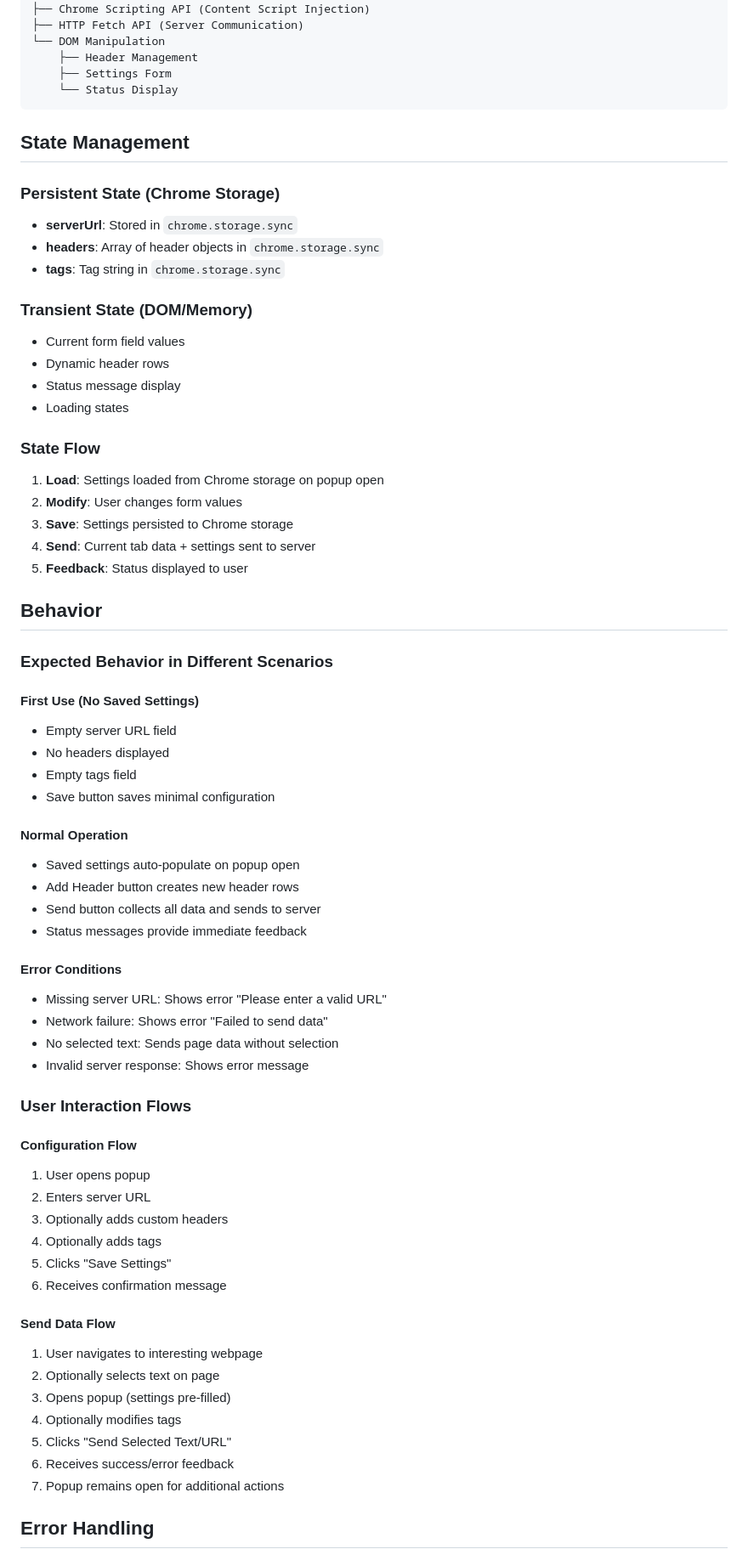
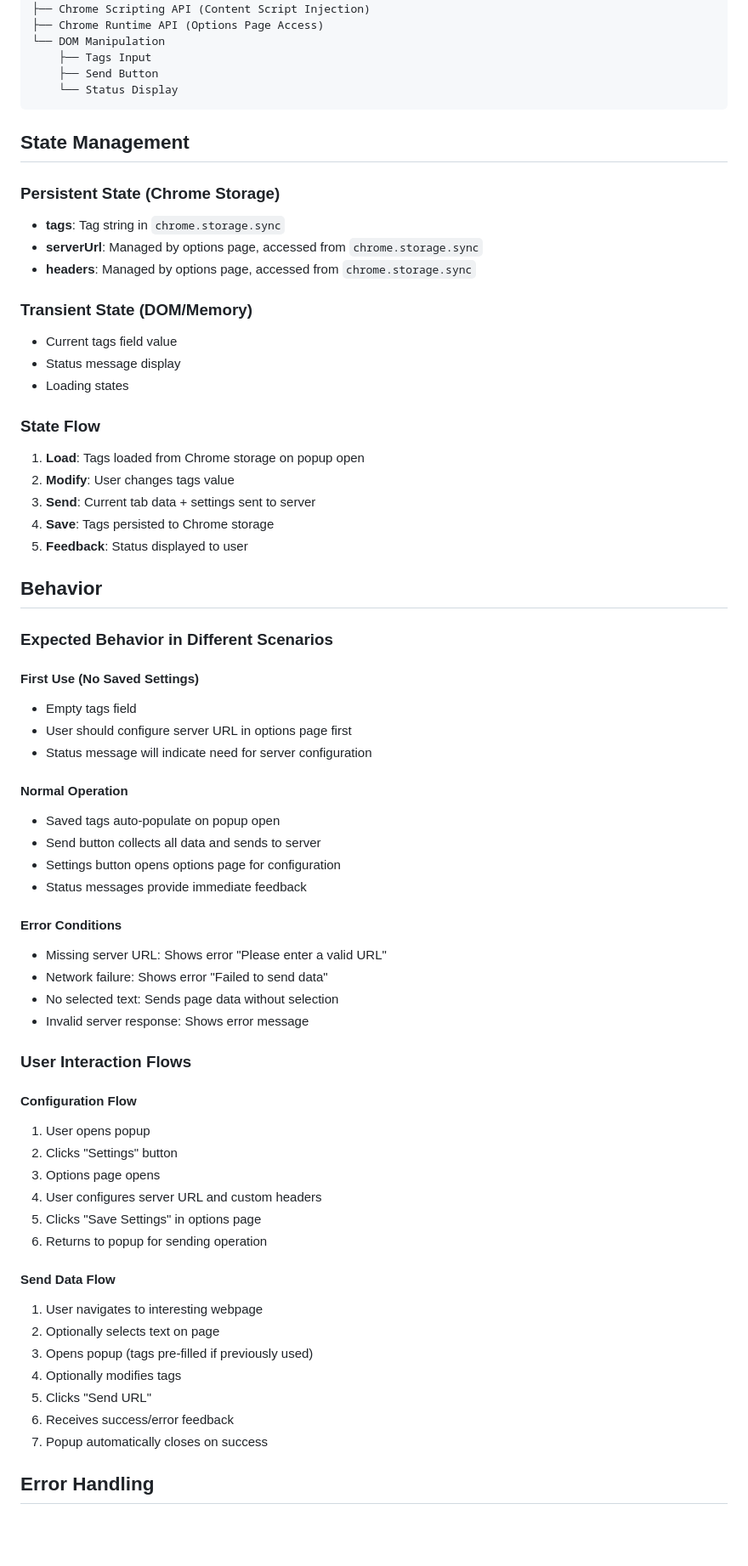
Before and after one commit to lstep/clicPOST, a Markdown page: documentation/popup-component.md, the part around one of its changes. Shown at 85% size. Rendered like a GitHub page; blank space fills up the shorter version.

````diff
--- a/documentation/popup-component.md
+++ b/documentation/popup-component.md
@@ -87,30 +73,29 @@ popup.js (Main Controller)
 ├── Chrome Tabs API (Current Tab Data)
 ├── Chrome Scripting API (Content Script Injection)
-├── HTTP Fetch API (Server Communication)
+├── Chrome Runtime API (Options Page Access)
 └── DOM Manipulation
-    ├── Header Management
-    ├── Settings Form
+    ├── Tags Input
+    ├── Send Button
     └── Status Display
 ```
 
 ## State Management
 
 ### Persistent State (Chrome Storage)
-- **serverUrl**: Stored in `chrome.storage.sync`
-- **headers**: Array of header objects in `chrome.storage.sync`
 - **tags**: Tag string in `chrome.storage.sync`
+- **serverUrl**: Managed by options page, accessed from `chrome.storage.sync`
+- **headers**: Managed by options page, accessed from `chrome.storage.sync`
 
 ### Transient State (DOM/Memory)
-- Current form field values
-- Dynamic header rows
+- Current tags field value
 - Status message display
 - Loading states
 
 ### State Flow
-1. **Load**: Settings loaded from Chrome storage on popup open
-2. **Modify**: User changes form values
-3. **Save**: Settings persisted to Chrome storage
-4. **Send**: Current tab data + settings sent to server
+1. **Load**: Tags loaded from Chrome storage on popup open
+2. **Modify**: User changes tags value
+3. **Send**: Current tab data + settings sent to server
+4. **Save**: Tags persisted to Chrome storage
 5. **Feedback**: Status displayed to user
 
 ## Behavior
@@ -118,15 +103,14 @@ popup.js (Main Controller)
 ### Expected Behavior in Different Scenarios
 
 #### First Use (No Saved Settings)
-- Empty server URL field
-- No headers displayed
 - Empty tags field
-- Save button saves minimal configuration
+- User should configure server URL in options page first
+- Status message will indicate need for server configuration
 
 #### Normal Operation
-- Saved settings auto-populate on popup open
-- Add Header button creates new header rows
+- Saved tags auto-populate on popup open
 - Send button collects all data and sends to server
+- Settings button opens options page for configuration
 - Status messages provide immediate feedback
 
 #### Error Conditions
@@ -139,20 +123,20 @@ popup.js (Main Controller)
 
 #### Configuration Flow
 1. User opens popup
-2. Enters server URL
-3. Optionally adds custom headers
-4. Optionally adds tags
-5. Clicks "Save Settings"
-6. Receives confirmation message
+2. Clicks "Settings" button
+3. Options page opens
+4. User configures server URL and custom headers
+5. Clicks "Save Settings" in options page
+6. Returns to popup for sending operation
 
 #### Send Data Flow
 1. User navigates to interesting webpage
 2. Optionally selects text on page
-3. Opens popup (settings pre-filled)
+3. Opens popup (tags pre-filled if previously used)
 4. Optionally modifies tags
-5. Clicks "Send Selected Text/URL"
+5. Clicks "Send URL"
 6. Receives success/error feedback
-7. Popup remains open for additional actions
+7. Popup automatically closes on success
 
 ## Error Handling
 
````
Also changed, not shown: other parts of documentation/popup-component.md (+24 -31 lines), documentation/options-component.md (added, +220 -0 lines), documentation/user-guide.md (+20 -10 lines).
